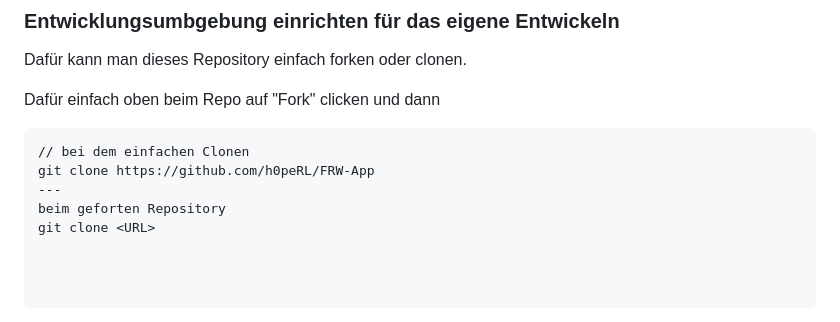
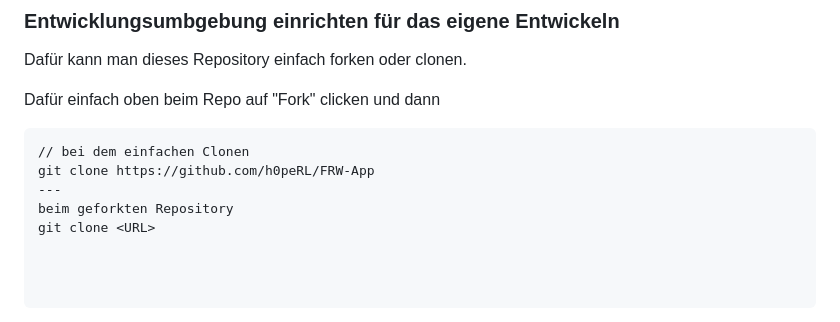
Before and after one commit to h0peRL/FRW-App, a Markdown page: README.md, the part around the change. GitHub-like rendering.

```diff
--- a/README.md
+++ b/README.md
@@ -52,7 +52,7 @@ Dafür einfach oben beim Repo auf "Fork" clicken und dann
 // bei dem einfachen Clonen
 git clone https://github.com/h0peRL/FRW-App
 ---
-beim geforten Repository
+beim geforkten Repository
 git clone <URL>
 
 
```
